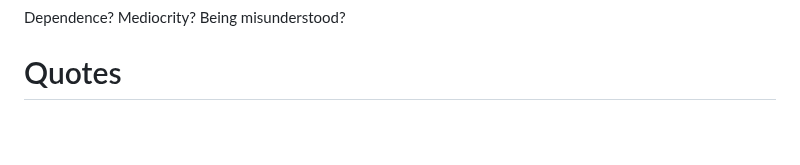
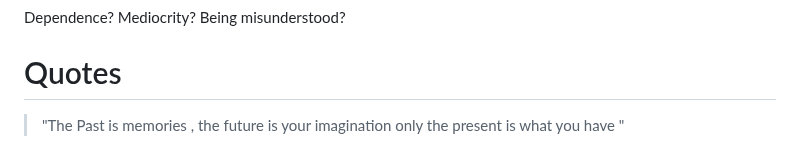
Before and after one commit to Skyler-Asher/Vault_of_Wisdom, a Markdown page: Mentors/Mine/Getting to know.md, the part around the change. Drawn GitHub-style; blank space fills up the shorter version.

Commit message:
vault backup: 2026-06-19 22:58:46

```diff
--- a/Mentors/Mine/Getting to know.md
+++ b/Mentors/Mine/Getting to know.md
@@ -107,4 +107,5 @@ Being misunderstood?
 
 
 # Quotes
--
+
+> "The Past is memories , the future is your imagination only the present is what you have "
```
